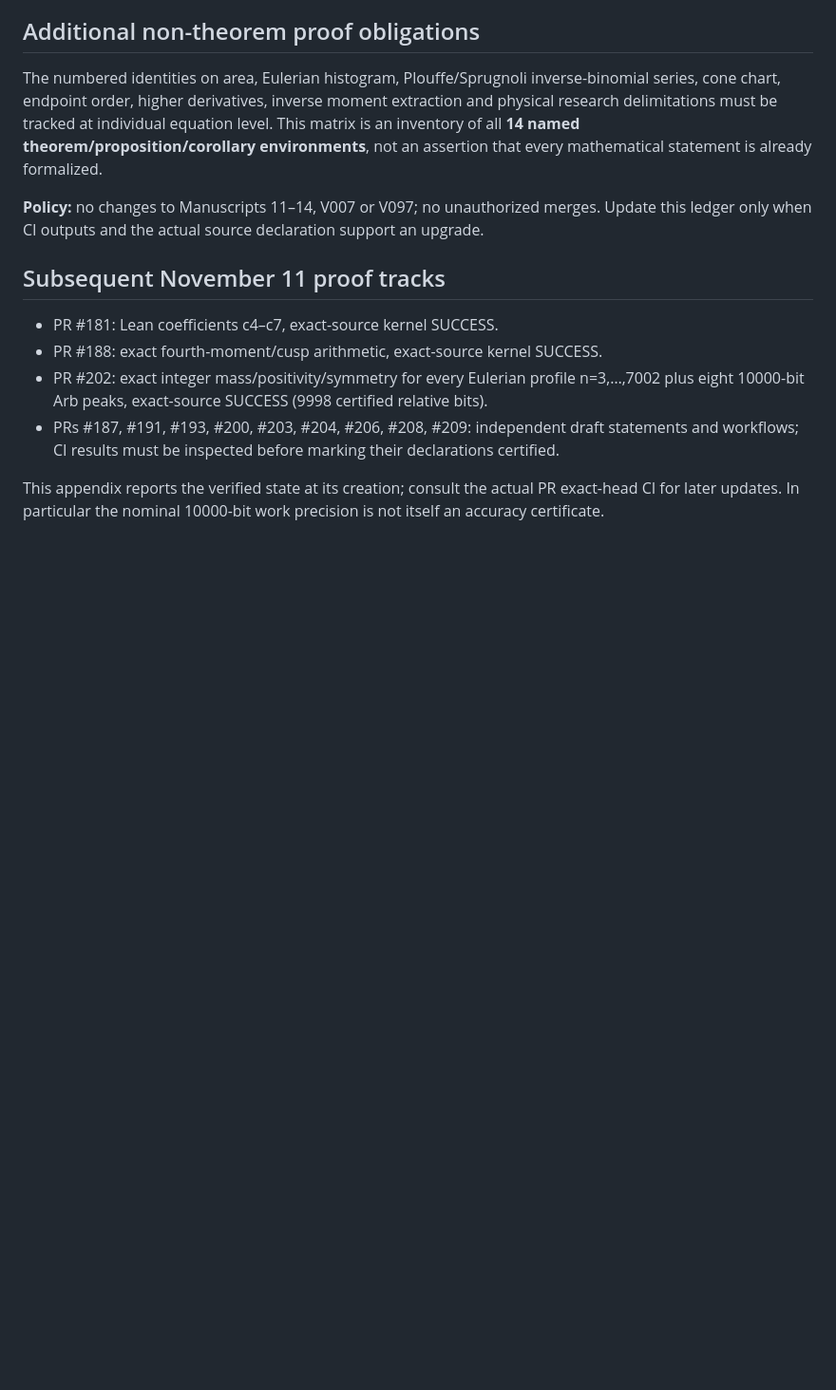
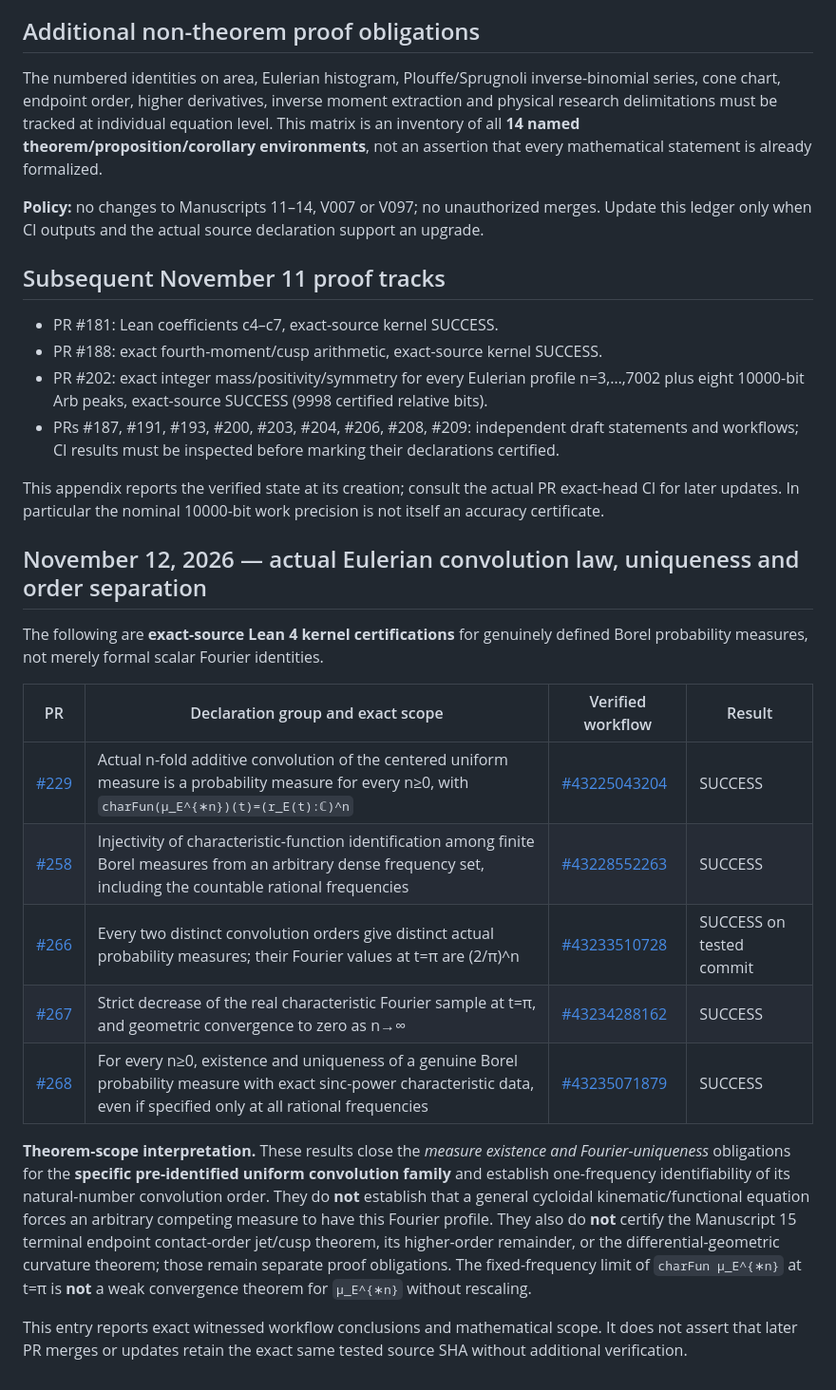
Before and after one commit to ralfanop/Certifications_Eulerian_polar-curve_computations, a Markdown page: research/Manuscript15_ALL_STATEMENTS_COVERAGE_v2.md, the part around the change. Shown at 95% size. Rendered like a GitHub page; blank space fills up the shorter version.

Commit message:
Ledger: record exact-source Lean certifications for genuine Eulerian convolution laws and remaining gaps

```diff
--- a/research/Manuscript15_ALL_STATEMENTS_COVERAGE_v2.md
+++ b/research/Manuscript15_ALL_STATEMENTS_COVERAGE_v2.md
@@ -45,3 +45,32 @@ The numbered identities on area, Eulerian histogram, Plouffe/Sprugnoli inverse-b
 - PRs #187, #191, #193, #200, #203, #204, #206, #208, #209: independent draft statements and workflows; CI results must be inspected before marking their declarations certified.
 
 This appendix reports the verified state at its creation; consult the actual PR exact-head CI for later updates. In particular the nominal 10000-bit work precision is not itself an accuracy certificate.
+
+## November 12, 2026 — actual Eulerian convolution law, uniqueness and order separation
+
+The following are **exact-source Lean 4 kernel certifications** for genuinely defined
+Borel probability measures, not merely formal scalar Fourier identities.
+
+| PR | Declaration group and exact scope | Verified workflow | Result |
+|---|---|---|---|
+| [#229](https://github.com/ralfanop/Certifications_Eulerian_polar-curve_computations/pull/229) | Actual n-fold additive convolution of the centered uniform measure is a probability measure for every n≥0, with `charFun(μ_E^{∗n})(t)=(r_E(t):ℂ)^n` | [#43225043204](https://github.com/ralfanop/Certifications_Eulerian_polar-curve_computations/actions/runs/43225043204) | SUCCESS |
+| [#258](https://github.com/ralfanop/Certifications_Eulerian_polar-curve_computations/pull/258) | Injectivity of characteristic-function identification among finite Borel measures from an arbitrary dense frequency set, including the countable rational frequencies | [#43228552263](https://github.com/ralfanop/Certifications_Eulerian_polar-curve_computations/actions/runs/43228552263) | SUCCESS |
+| [#266](https://github.com/ralfanop/Certifications_Eulerian_polar-curve_computations/pull/266) | Every two distinct convolution orders give distinct actual probability measures; their Fourier values at t=π are (2/π)^n | [#43233510728](https://github.com/ralfanop/Certifications_Eulerian_polar-curve_computations/actions/runs/43233510728) | SUCCESS on tested commit |
+| [#267](https://github.com/ralfanop/Certifications_Eulerian_polar-curve_computations/pull/267) | Strict decrease of the real characteristic Fourier sample at t=π, and geometric convergence to zero as n→∞ | [#43234288162](https://github.com/ralfanop/Certifications_Eulerian_polar-curve_computations/actions/runs/43234288162) | SUCCESS |
+| [#268](https://github.com/ralfanop/Certifications_Eulerian_polar-curve_computations/pull/268) | For every n≥0, existence and uniqueness of a genuine Borel probability measure with exact sinc-power characteristic data, even if specified only at all rational frequencies | [#43235071879](https://github.com/ralfanop/Certifications_Eulerian_polar-curve_computations/actions/runs/43235071879) | SUCCESS |
+
+**Theorem-scope interpretation.** These results close the *measure existence and
+Fourier-uniqueness* obligations for the **specific pre-identified uniform
+convolution family** and establish one-frequency identifiability of its
+natural-number convolution order. They do **not** establish that a general
+cycloidal kinematic/functional equation forces an arbitrary competing
+measure to have this Fourier profile. They also do **not** certify the
+Manuscript 15 terminal endpoint contact-order jet/cusp theorem, its
+higher-order remainder, or the differential-geometric curvature theorem;
+those remain separate proof obligations. The fixed-frequency limit of
+`charFun μ_E^{∗n}` at t=π is **not** a weak convergence theorem for
+`μ_E^{∗n}` without rescaling.
+
+This entry reports exact witnessed workflow conclusions and mathematical
+scope. It does not assert that later PR merges or updates retain the exact
+same tested source SHA without additional verification.
```
